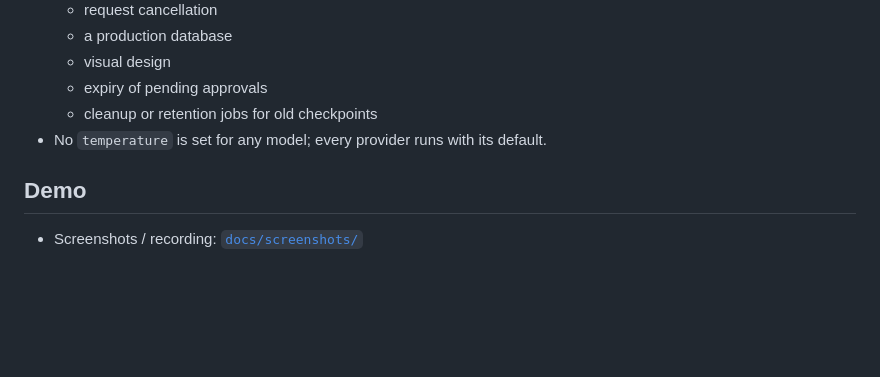
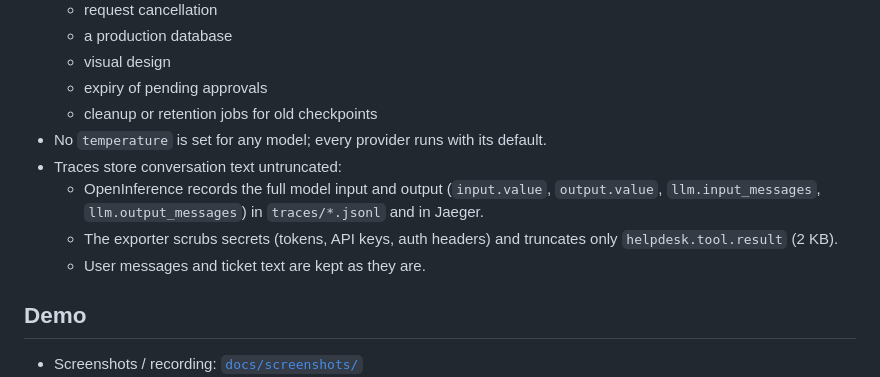
Before and after one commit to velychkovych/new-page-solutions-task, a Markdown page: README.md, the part around the change. Rendered like a GitHub page; blank space fills up the shorter version.

Commit message:
docs(readme): note that traces keep conversation text untruncated
Co-Authored-By: Claude Opus 5.5 <noreply@anthropic.com>

```diff
--- a/README.md
+++ b/README.md
@@ -204,6 +204,12 @@ The full list is in [`.env.example`](.env.example): one line per `Settings` fiel
   - expiry of pending approvals
   - cleanup or retention jobs for old checkpoints
 - No `temperature` is set for any model; every provider runs with its default.
+- Traces store conversation text untruncated:
+  - OpenInference records the full model input and output (`input.value`, `output.value`,
+    `llm.input_messages`, `llm.output_messages`) in `traces/*.jsonl` and in Jaeger.
+  - The exporter scrubs secrets (tokens, API keys, auth headers) and truncates only
+    `helpdesk.tool.result` (2 KB).
+  - User messages and ticket text are kept as they are.
 
 ## Demo
 
```
